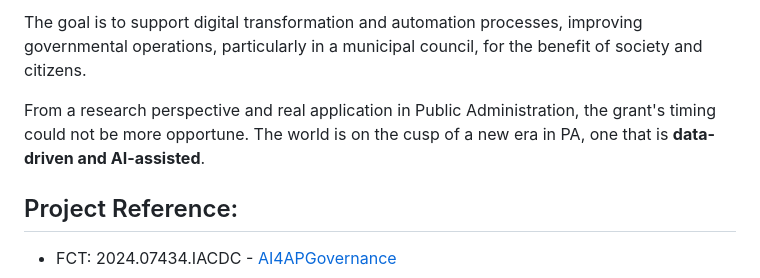
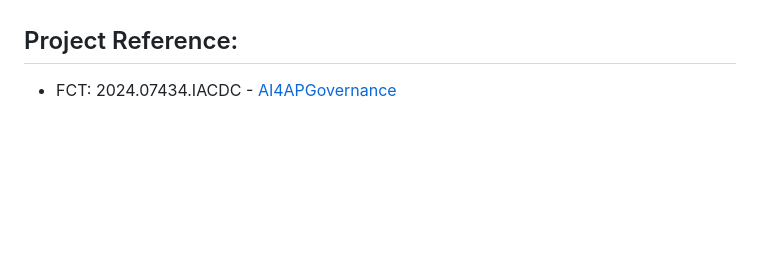
Before and after one commit to IPVC-JRibeiro-Projects/AI4APGovernance, a Markdown page: readme.md, the part around the change printed below. Rendered like a GitHub page; blank space fills up the shorter version.

```diff
--- a/readme.md
+++ b/readme.md
@@ -5,7 +8,4 @@ Based on Artificial Intelligence (AI), Natural Language Processing, Generative A
 
-The goal is to support digital transformation and automation processes, improving governmental operations, particularly in a municipal council, for the benefit of society and citizens.
-
-From a research perspective and real application in Public Administration, the grant's timing could not be more opportune. The world is on the cusp of a new era in PA, one that is **data-driven and AI-assisted**.
 
 ## Project Reference:
   - FCT: 2024.07434.IACDC - <a href="https://doi.org/10.54499/2024.07434.IACDC">AI4APGovernance</a>
```
Also changed, not shown: other parts of readme.md (+4 -1 lines).
